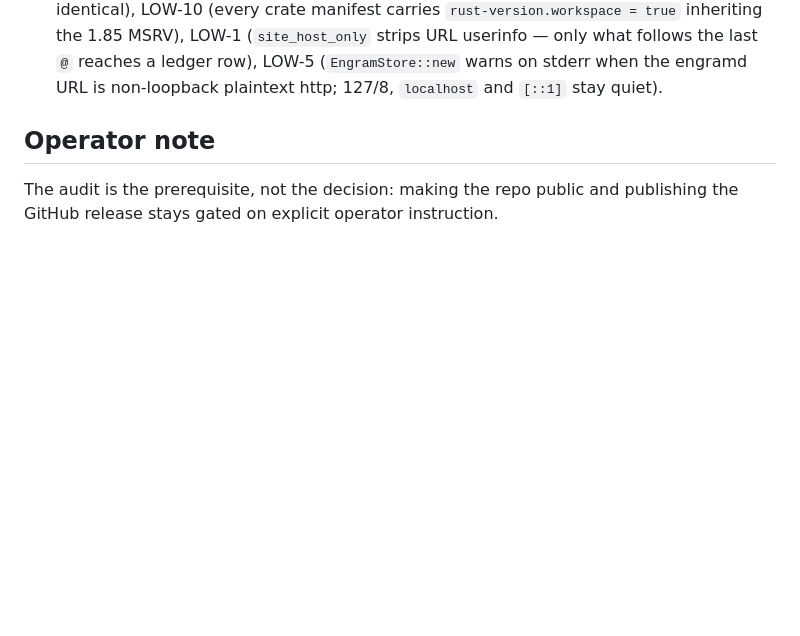
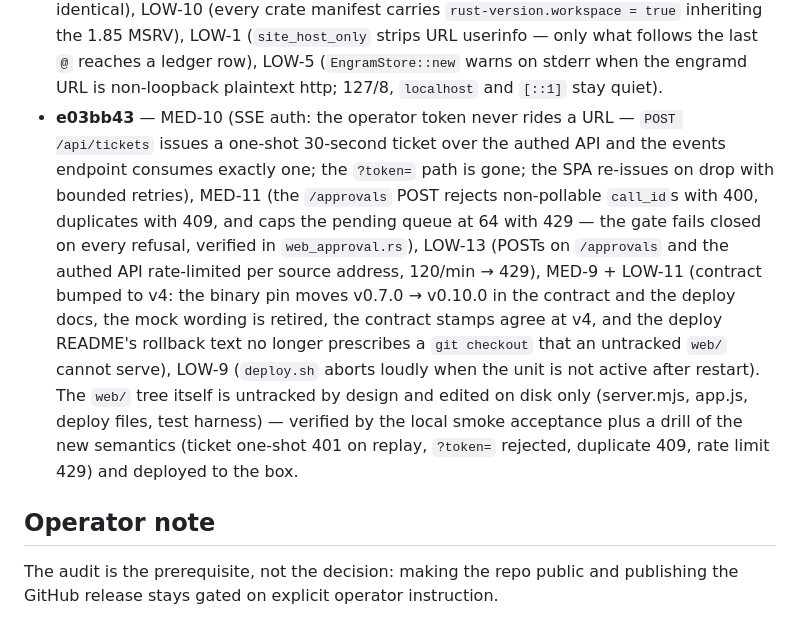
Before and after one commit to El-AI-Intelligence/amparo, a Markdown page: docs/security-audit-2026-08-31.md, the part around the change. Rendered like a GitHub page; blank space fills up the shorter version.

Commit message:
docs: audit fix log — web surface batch e03bb43

```diff
--- a/docs/security-audit-2026-08-31.md
+++ b/docs/security-audit-2026-08-31.md
@@ -182,6 +182,25 @@ to the box; the `.gitignore` decision for `web/` is the operator's.
   follows the last `@` reaches a ledger row), LOW-5 (`EngramStore::new`
   warns on stderr when the engramd URL is non-loopback plaintext http;
   127/8, `localhost` and `[::1]` stay quiet).
+- **e03bb43** — MED-10 (SSE auth: the operator token never rides a URL —
+  `POST /api/tickets` issues a one-shot 30-second ticket over the authed
+  API and the events endpoint consumes exactly one; the `?token=` path is
+  gone; the SPA re-issues on drop with bounded retries), MED-11 (the
+  `/approvals` POST rejects non-pollable `call_id`s with 400, duplicates
+  with 409, and caps the pending queue at 64 with 429 — the gate fails
+  closed on every refusal, verified in `web_approval.rs`), LOW-13 (POSTs
+  on `/approvals` and the authed API rate-limited per source address,
+  120/min → 429), MED-9 + LOW-11 (contract bumped to v4: the binary pin
+  moves v0.7.0 → v0.10.0 in the contract and the deploy docs, the mock
+  wording is retired, the contract stamps agree at v4, and the deploy
+  README's rollback text no longer prescribes a `git checkout` that an
+  untracked `web/` cannot serve), LOW-9 (`deploy.sh` aborts loudly when
+  the unit is not active after restart). The `web/` tree itself is
+  untracked by design and edited on disk only (server.mjs, app.js,
+  deploy files, test harness) — verified by the local smoke acceptance
+  plus a drill of the new semantics (ticket one-shot 401 on replay,
+  `?token=` rejected, duplicate 409, rate limit 429) and deployed to
+  the box.
 
 ## Operator note
 
```
